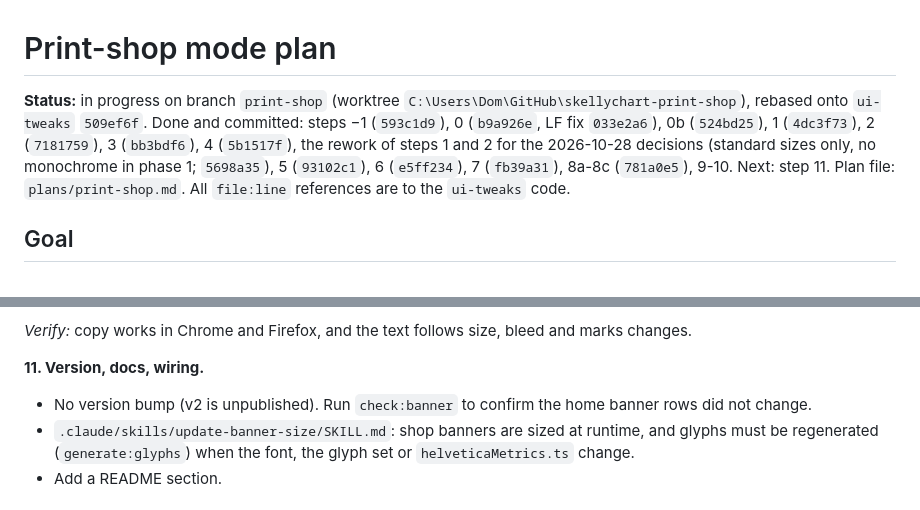
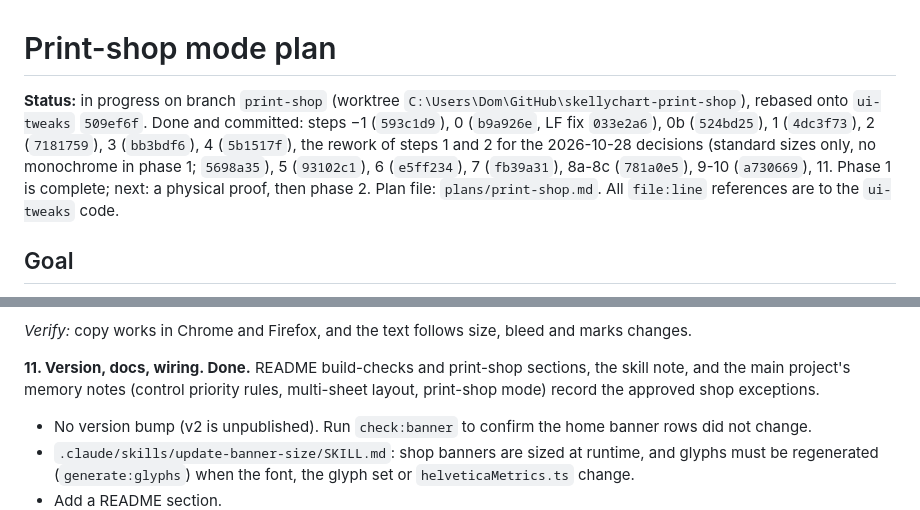
Before and after one commit to domisjustanumber/skellychart, a Markdown page: plans/print-shop.md, 2 parts joined by grey strips. GitHub-like rendering.

```diff
--- a/plans/print-shop.md
+++ b/plans/print-shop.md
@@ -1,6 +1,6 @@
 # Print-shop mode plan
 
-**Status:** in progress on branch `print-shop` (worktree `C:\Users\Dom\GitHub\skellychart-print-shop`), rebased onto `ui-tweaks` `509ef6f`. Done and committed: steps −1 (`593c1d9`), 0 (`b9a926e`, LF fix `033e2a6`), 0b (`524bd25`), 1 (`4dc3f73`), 2 (`7181759`), 3 (`bb3bdf6`), 4 (`5b1517f`), the rework of steps 1 and 2 for the 2026-10-28 decisions (standard sizes only, no monochrome in phase 1; `5698a35`), 5 (`93102c1`), 6 (`e5ff234`), 7 (`fb39a31`), 8a-8c (`781a0e5`), 9-10. Next: step 11. Plan file: `plans/print-shop.md`. All `file:line` references are to the `ui-tweaks` code.
+**Status:** in progress on branch `print-shop` (worktree `C:\Users\Dom\GitHub\skellychart-print-shop`), rebased onto `ui-tweaks` `509ef6f`. Done and committed: steps −1 (`593c1d9`), 0 (`b9a926e`, LF fix `033e2a6`), 0b (`524bd25`), 1 (`4dc3f73`), 2 (`7181759`), 3 (`bb3bdf6`), 4 (`5b1517f`), the rework of steps 1 and 2 for the 2026-10-28 decisions (standard sizes only, no monochrome in phase 1; `5698a35`), 5 (`93102c1`), 6 (`e5ff234`), 7 (`fb39a31`), 8a-8c (`781a0e5`), 9-10 (`a730669`), 11. Phase 1 is complete; next: a physical proof, then phase 2. Plan file: `plans/print-shop.md`. All `file:line` references are to the `ui-tweaks` code.
 
 ## Goal
 
@@ -593,7 +593,7 @@ It also asserts the writer-to-parser round trip for every size × every bleed in
 
 *Verify:* copy works in Chrome and Firefox, and the text follows size, bleed and marks changes.
 
-**11. Version, docs, wiring.**
+**11. Version, docs, wiring. Done.** README build-checks and print-shop sections, the skill note, and the main project's memory notes (control priority rules, multi-sheet layout, print-shop mode) record the approved shop exceptions.
 - No version bump (v2 is unpublished). Run `check:banner` to confirm the home banner rows did not change.
 - `.claude/skills/update-banner-size/SKILL.md`: shop banners are sized at runtime, and glyphs must be regenerated (`generate:glyphs`) when the font, the glyph set or `helveticaMetrics.ts` change.
 - Add a README section.
```
Also changed, not shown: README.md (+11 -1 lines), 1 other file.
